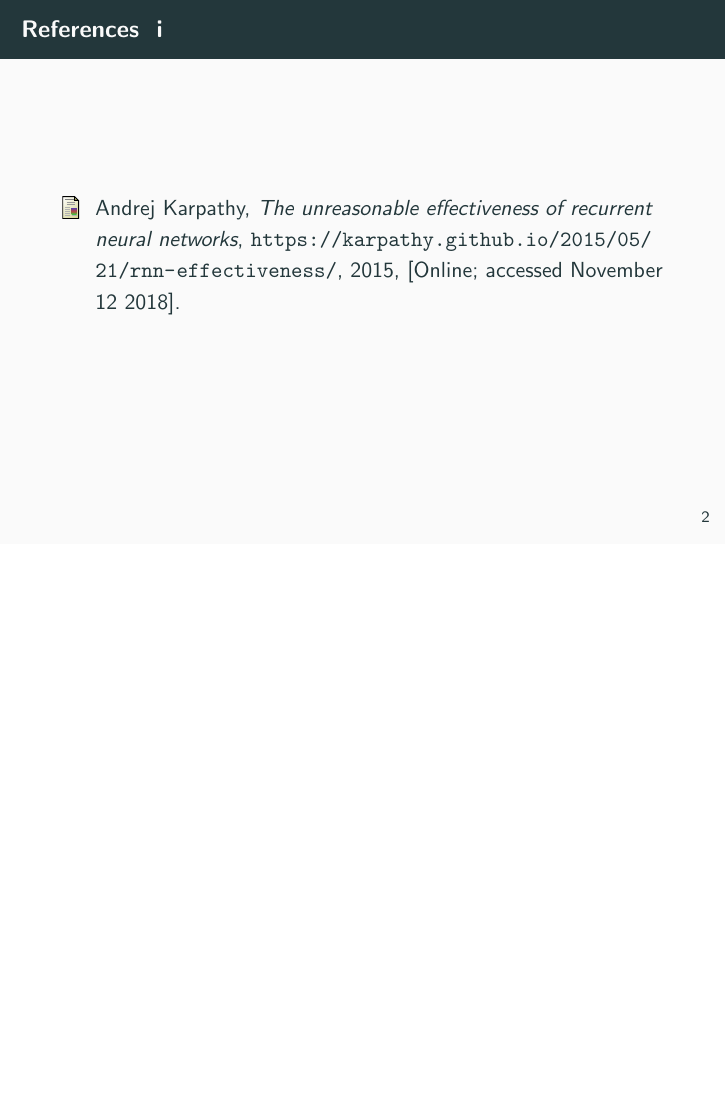
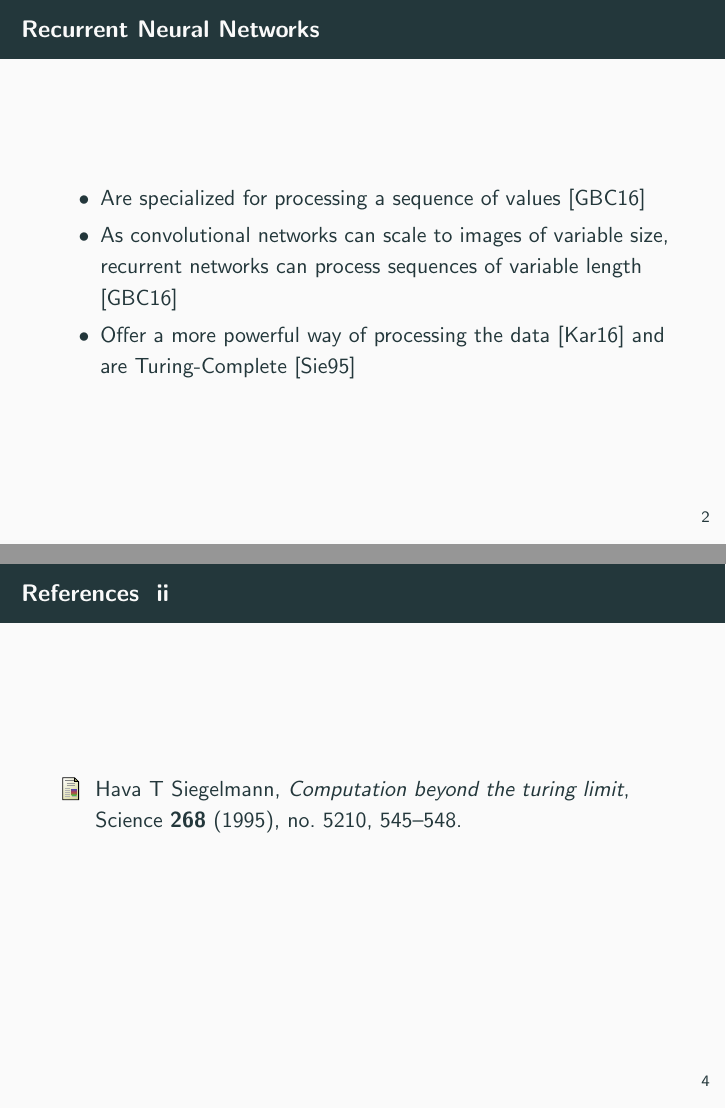
Before and after one commit to RePierre/manelator, LaTeX slides (doc/unrolling-rnns.tex): page 3 of 3 before the commit and pages 3 and 5 of 5 after it, the two joined at a grey line, the shorter picture padded with empty space. Compiled offline with pdfLaTeX.

Commit message:
RNN slide.

```diff
--- a/doc/unrolling-rnns.tex
+++ b/doc/unrolling-rnns.tex
@@ -40,6 +40,14 @@
     \end{column}
   \end{columns}
 \end{frame}
+\begin{frame}
+  \frametitle{Recurrent Neural Networks}
+  \begin{itemize}
+    \item Are specialized for processing a sequence of values \cite{goodfellow-et-al-2016}
+    \item As convolutional networks can scale to images of variable size, recurrent networks can process sequences of variable length \cite{goodfellow-et-al-2016}
+    \item Offer a more powerful way of processing the data \cite{rnn-lecture} and are Turing-Complete \cite{siegelmann1995}
+  \end{itemize}
+\end{frame}
 \begin{frame}[allowframebreaks]
   \frametitle{References}
   \bibliographystyle{amsalpha}
```
Also changed, not shown: doc/unrolling-rnns.bib (+18 -0 lines).
